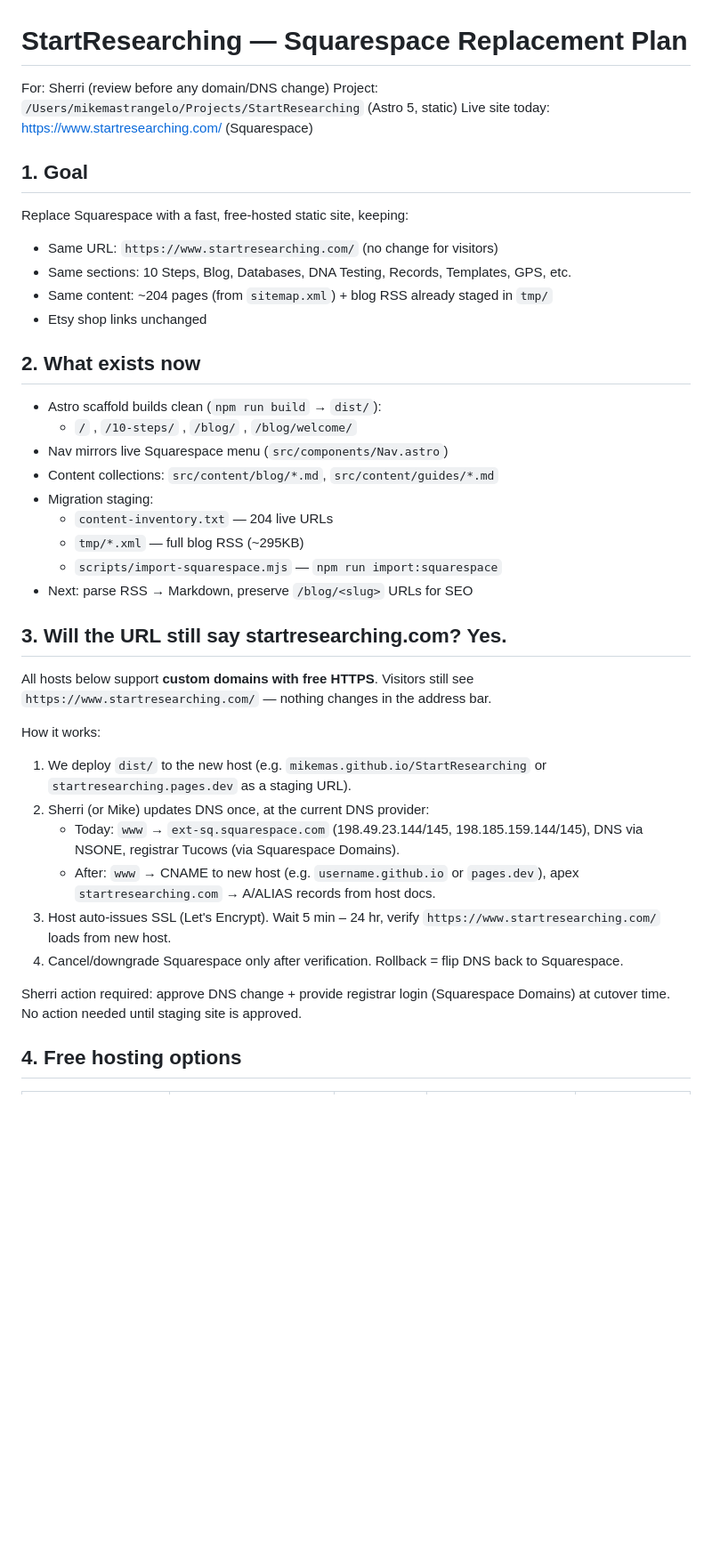
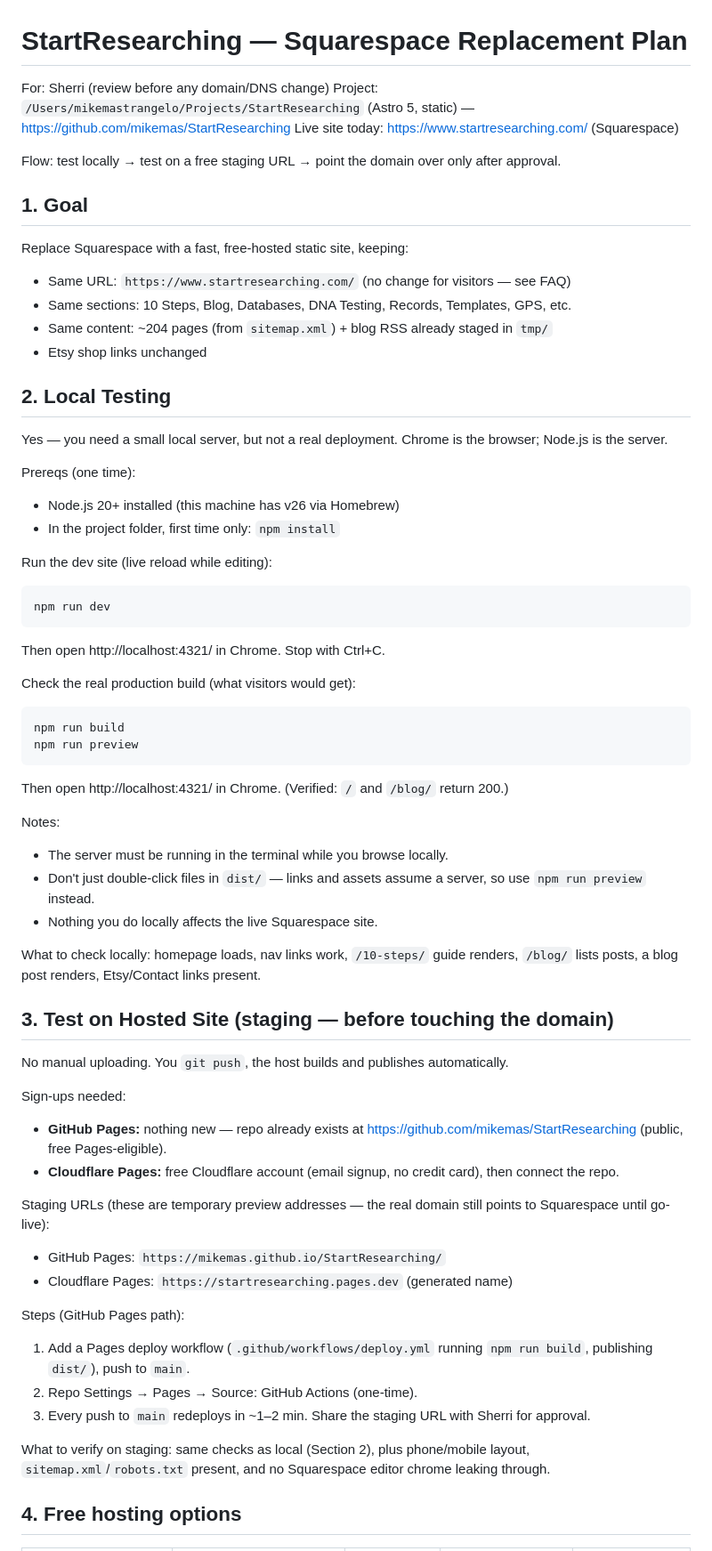
Before and after one commit to mikemas/StartResearching, a Markdown page: Plan.md, the part around one of its changes. Shown at 89% size. Drawn GitHub-style; blank space fills up the shorter version.

Commit message:
Restructure Plan.md: local testing, staging, FAQ, build-status appendix

````diff
--- a/Plan.md
+++ b/Plan.md
@@ -1,43 +1,69 @@
 # StartResearching — Squarespace Replacement Plan
 
 For: Sherri (review before any domain/DNS change)
-Project: `/Users/mikemastrangelo/Projects/StartResearching` (Astro 5, static)
+Project: `/Users/mikemastrangelo/Projects/StartResearching` (Astro 5, static) — https://github.com/mikemas/StartResearching
 Live site today: https://www.startresearching.com/ (Squarespace)
+
+Flow: test locally → test on a free staging URL → point the domain over only after approval.
 
 ## 1. Goal
 
 Replace Squarespace with a fast, free-hosted static site, keeping:
-- Same URL: `https://www.startresearching.com/` (no change for visitors)
+- Same URL: `https://www.startresearching.com/` (no change for visitors — see FAQ)
 - Same sections: 10 Steps, Blog, Databases, DNA Testing, Records, Templates, GPS, etc.
 - Same content: ~204 pages (from `sitemap.xml`) + blog RSS already staged in `tmp/`
 - Etsy shop links unchanged
 
-## 2. What exists now
+## 2. Local Testing
 
-- Astro scaffold builds clean (`npm run build` → `dist/`):
-  - `/` , `/10-steps/` , `/blog/` , `/blog/welcome/`
-- Nav mirrors live Squarespace menu (`src/components/Nav.astro`)
-- Content collections: `src/content/blog/*.md`, `src/content/guides/*.md`
-- Migration staging:
-  - `content-inventory.txt` — 204 live URLs
-  - `tmp/*.xml` — full blog RSS (~295KB)
-  - `scripts/import-squarespace.mjs` — `npm run import:squarespace`
-- Next: parse RSS → Markdown, preserve `/blog/<slug>` URLs for SEO
+Yes — you need a small local server, but not a real deployment. Chrome is the browser; Node.js is the server.
 
-## 3. Will the URL still say startresearching.com? Yes.
+Prereqs (one time):
+- Node.js 20+ installed (this machine has v26 via Homebrew)
+- In the project folder, first time only: `npm install`
 
-All hosts below support **custom domains with free HTTPS**.
-Visitors still see `https://www.startresearching.com/` — nothing changes in the address bar.
+Run the dev site (live reload while editing):
 
-How it works:
-1. We deploy `dist/` to the new host (e.g. `mikemas.github.io/StartResearching` or `startresearching.pages.dev` as a staging URL).
-2. Sherri (or Mike) updates DNS once, at the current DNS provider:
-   - Today: `www` → `ext-sq.squarespace.com` (198.49.23.144/145, 198.185.159.144/145), DNS via NSONE, registrar Tucows (via Squarespace Domains).
-   - After: `www` → CNAME to new host (e.g. `username.github.io` or `pages.dev`), apex `startresearching.com` → A/ALIAS records from host docs.
-3. Host auto-issues SSL (Let's Encrypt). Wait 5 min – 24 hr, verify `https://www.startresearching.com/` loads from new host.
-4. Cancel/downgrade Squarespace only after verification. Rollback = flip DNS back to Squarespace.
+```bash
+npm run dev
+```
 
-Sherri action required: approve DNS change + provide registrar login (Squarespace Domains) at cutover time. No action needed until staging site is approved.
+Then open http://localhost:4321/ in Chrome. Stop with Ctrl+C.
+
+Check the real production build (what visitors would get):
+
+```bash
+npm run build
+npm run preview
+```
+
+Then open http://localhost:4321/ in Chrome. (Verified: `/` and `/blog/` return 200.)
+
+Notes:
+- The server must be running in the terminal while you browse locally.
+- Don't just double-click files in `dist/` — links and assets assume a server, so use `npm run preview` instead.
+- Nothing you do locally affects the live Squarespace site.
+
+What to check locally: homepage loads, nav links work, `/10-steps/` guide renders, `/blog/` lists posts, a blog post renders, Etsy/Contact links present.
+
+## 3. Test on Hosted Site (staging — before touching the domain)
+
+No manual uploading. You `git push`, the host builds and publishes automatically.
+
+Sign-ups needed:
+- **GitHub Pages:** nothing new — repo already exists at https://github.com/mikemas/StartResearching (public, free Pages-eligible).
+- **Cloudflare Pages:** free Cloudflare account (email signup, no credit card), then connect the repo.
+
+Staging URLs (these are temporary preview addresses — the real domain still points to Squarespace until go-live):
+- GitHub Pages: `https://mikemas.github.io/StartResearching/`
+- Cloudflare Pages: `https://startresearching.pages.dev` (generated name)
+
+Steps (GitHub Pages path):
+1. Add a Pages deploy workflow (`.github/workflows/deploy.yml` running `npm run build`, publishing `dist/`), push to `main`.
+2. Repo Settings → Pages → Source: GitHub Actions (one-time).
+3. Every push to `main` redeploys in ~1–2 min. Share the staging URL with Sherri for approval.
+
+What to verify on staging: same checks as local (Section 2), plus phone/mobile layout, `sitemap.xml`/`robots.txt` present, and no Squarespace editor chrome leaking through.
 
 ## 4. Free hosting options
 
````
Also changed, not shown: other parts of Plan.md (+44 -11 lines).
